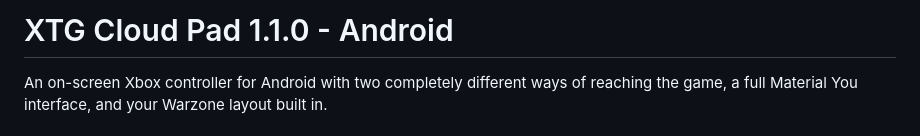
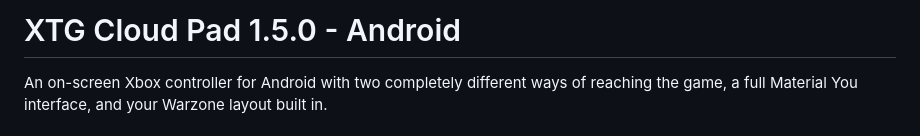
Before and after one commit to GoyDevv/BoardBridge, a Markdown page: goyxcomtrol/source/README-ANDROID.md, the part around the change. Drawn GitHub-style.

Commit message:
Update Android docs

```diff
--- a/goyxcomtrol/source/README-ANDROID.md
+++ b/goyxcomtrol/source/README-ANDROID.md
@@ -1,4 +1,4 @@
-# XTG Cloud Pad 1.1.0 - Android
+# XTG Cloud Pad 1.5.0 - Android
 
 An on-screen Xbox controller for Android with two completely different ways of reaching
 the game, a full Material You interface, and your Warzone layout built in.
```
